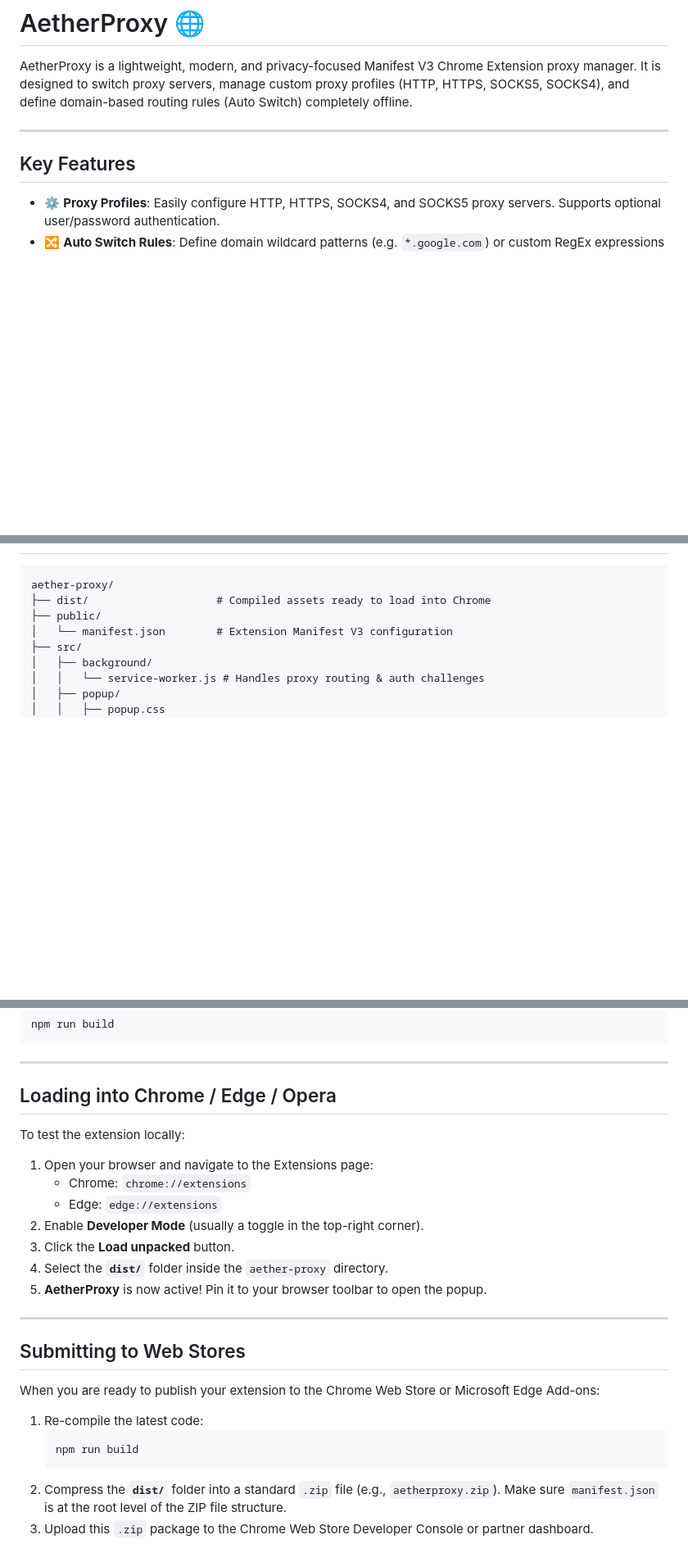
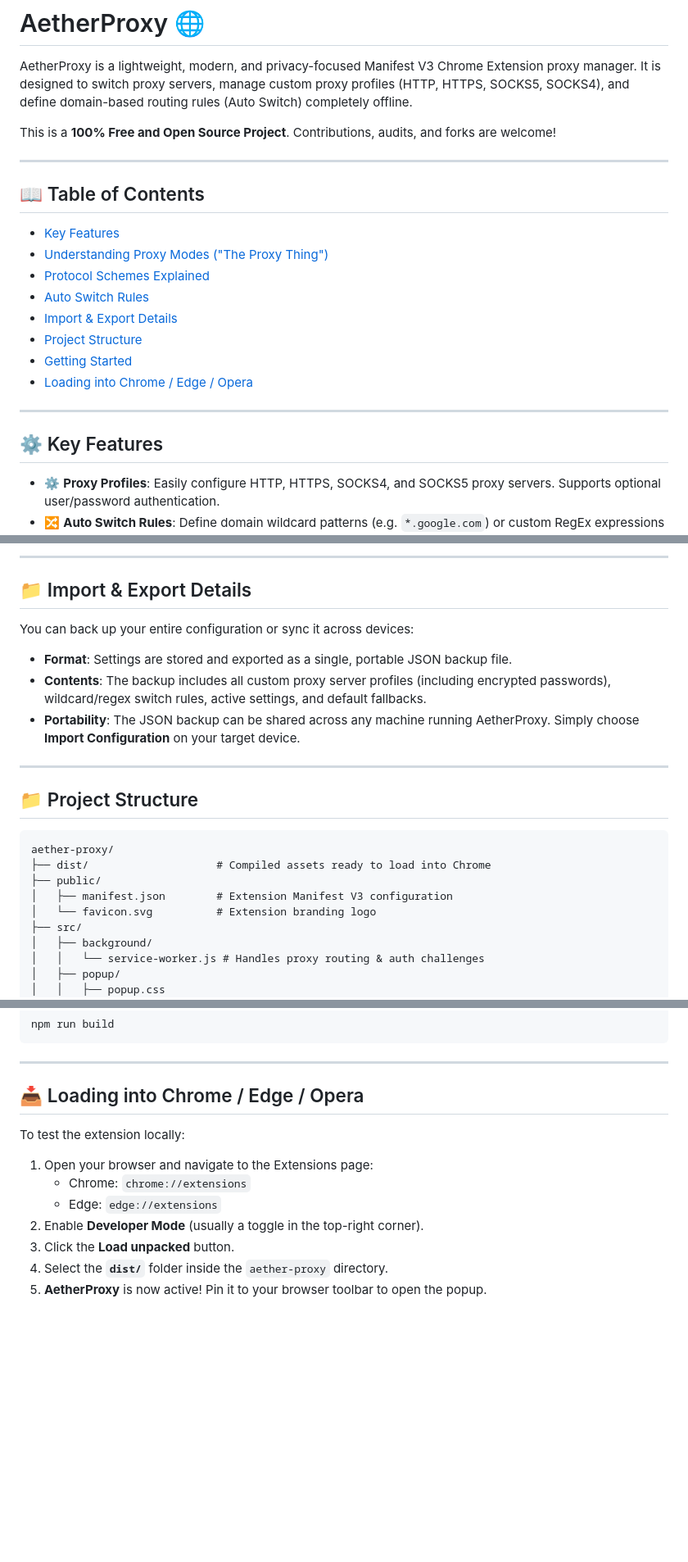
Before and after one commit to k1chandrasekhar/aether-proxy, a Markdown page: README.md, 3 parts joined by grey strips. Shown at 82% size. Drawn GitHub-style; blank space fills up the shorter version.

Commit message:
docs: document open-source status, proxy modes, protocol schemes, and auto-switch PAC rules

````diff
--- a/README.md
+++ b/README.md
@@ -2,9 +2,23 @@
 
 AetherProxy is a lightweight, modern, and privacy-focused Manifest V3 Chrome Extension proxy manager. It is designed to switch proxy servers, manage custom proxy profiles (HTTP, HTTPS, SOCKS5, SOCKS4), and define domain-based routing rules (Auto Switch) completely offline.
 
+This is a **100% Free and Open Source Project**. Contributions, audits, and forks are welcome!
+
 ---
 
-## Key Features
+## 📖 Table of Contents
+- [Key Features](#-key-features)
+- [Understanding Proxy Modes ("The Proxy Thing")](#-understanding-proxy-modes-the-proxy-thing)
+- [Protocol Schemes Explained](#-protocol-schemes-explained)
+- [Auto Switch Rules](#-auto-switch-rules)
+- [Import & Export Details](#-import--export-details)
+- [Project Structure](#-project-structure)
+- [Getting Started](#-getting-started)
+- [Loading into Chrome / Edge / Opera](#-loading-into-chrome--edge--opera)
+
+---
+
+## ⚙️ Key Features
 
 - ⚙️ **Proxy Profiles**: Easily configure HTTP, HTTPS, SOCKS4, and SOCKS5 proxy servers. Supports optional user/password authentication.
 - 🔀 **Auto Switch Rules**: Define domain wildcard patterns (e.g. `*.google.com`) or custom RegEx expressions to dynamically route traffic through different proxies or DIRECT mode.
@@ -20,9 +89,22 @@ AetherProxy is a lightweight, modern, and privacy-focused Manifest V3 Chrome Ext
+---
+
+## 📁 Import & Export Details
+
+You can back up your entire configuration or sync it across devices:
+* **Format**: Settings are stored and exported as a single, portable JSON backup file.
+* **Contents**: The backup includes all custom proxy server profiles (including encrypted passwords), wildcard/regex switch rules, active settings, and default fallbacks.
+* **Portability**: The JSON backup can be shared across any machine running AetherProxy. Simply choose **Import Configuration** on your target device.
+
+---
+
+## 📁 Project Structure
 
 ```text
 aether-proxy/
 ├── dist/                    # Compiled assets ready to load into Chrome
 ├── public/
-│   └── manifest.json        # Extension Manifest V3 configuration
+│   ├── manifest.json        # Extension Manifest V3 configuration
+│   └── favicon.svg          # Extension branding logo
 ├── src/
 │   ├── background/
 │   │   └── service-worker.js # Handles proxy routing & auth challenges
@@ -57,7 +139,7 @@ npm run build
 
 ---
 
-## Loading into Chrome / Edge / Opera
+## 📥 Loading into Chrome / Edge / Opera
 
 To test the extension locally:
 
@@ -68,16 +150,3 @@ To test the extension locally:
 3. Click the **Load unpacked** button.
 4. Select the **`dist/`** folder inside the `aether-proxy` directory.
 5. **AetherProxy** is now active! Pin it to your browser toolbar to open the popup.
-
----
-
-## Submitting to Web Stores
-
-When you are ready to publish your extension to the Chrome Web Store or Microsoft Edge Add-ons:
-
-1. Re-compile the latest code:
-   ```bash
-   npm run build
-   ```
-2. Compress the **`dist/`** folder into a standard `.zip` file (e.g., `aetherproxy.zip`). Make sure `manifest.json` is at the root level of the ZIP file structure.
-3. Upload this `.zip` package to the Chrome Web Store Developer Console or partner dashboard.
````
Also changed, not shown: other parts of README.md (+57 -2 lines).
